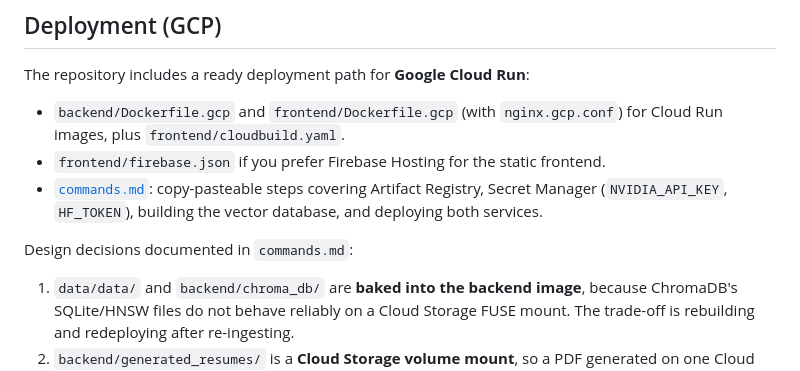
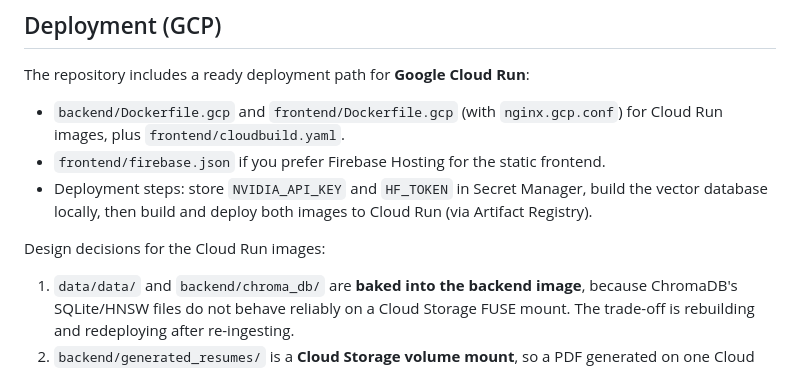
Before and after one commit to Rajveer183/Summarized-Resume-RAG, a Markdown page: README.md, the part around the change. GitHub-like rendering.

Commit message:
docs: remove references to deleted commands.md

```diff
--- a/README.md
+++ b/README.md
@@ -313,9 +313,9 @@ The repository includes a ready deployment path for **Google Cloud Run**:
 
 - `backend/Dockerfile.gcp` and `frontend/Dockerfile.gcp` (with `nginx.gcp.conf`) for Cloud Run images, plus `frontend/cloudbuild.yaml`.
 - `frontend/firebase.json` if you prefer Firebase Hosting for the static frontend.
-- [`commands.md`](commands.md): copy-pasteable steps covering Artifact Registry, Secret Manager (`NVIDIA_API_KEY`, `HF_TOKEN`), building the vector database, and deploying both services.
+- Deployment steps: store `NVIDIA_API_KEY` and `HF_TOKEN` in Secret Manager, build the vector database locally, then build and deploy both images to Cloud Run (via Artifact Registry).
 
-Design decisions documented in `commands.md`:
+Design decisions for the Cloud Run images:
 
 1. `data/data/` and `backend/chroma_db/` are **baked into the backend image**, because ChromaDB's SQLite/HNSW files do not behave reliably on a Cloud Storage FUSE mount. The trade-off is rebuilding and redeploying after re-ingesting.
 2. `backend/generated_resumes/` is a **Cloud Storage volume mount**, so a PDF generated on one Cloud Run instance can be downloaded from another.
```
